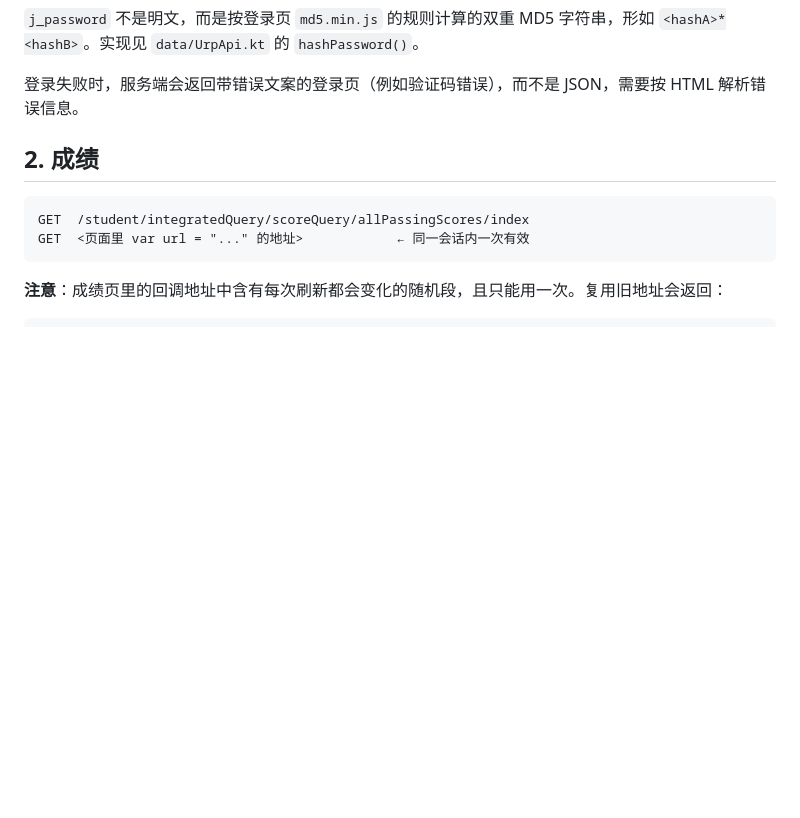
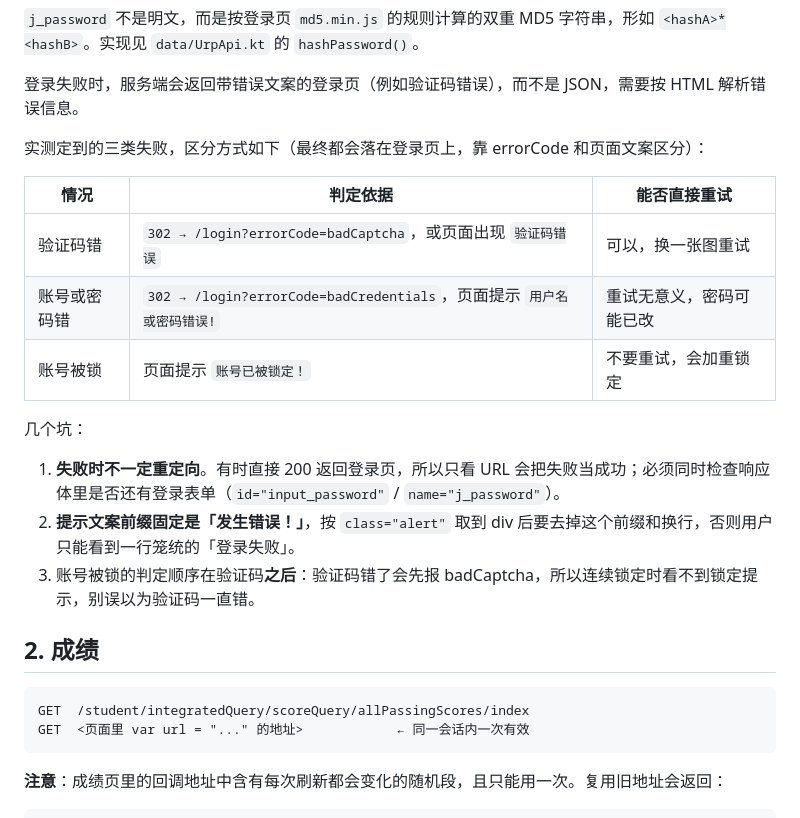
Before and after one commit to 732463632/hsnc-xjw-app, a Markdown page: docs/API.md, the part around the change. Rendered like a GitHub page; blank space fills up the shorter version.

```diff
--- a/docs/API.md
+++ b/docs/API.md
@@ -23,6 +23,20 @@ POST /j_spring_security_check
 `j_password` 不是明文，而是按登录页 `md5.min.js` 的规则计算的双重 MD5 字符串，形如 `<hashA>*<hashB>`。实现见 `data/UrpApi.kt` 的 `hashPassword()`。
 
 登录失败时，服务端会返回带错误文案的登录页（例如验证码错误），而不是 JSON，需要按 HTML 解析错误信息。
+
+实测定到的三类失败，区分方式如下（最终都会落在登录页上，靠 errorCode 和页面文案区分）：
+
+| 情况 | 判定依据 | 能否直接重试 |
+|---|---|---|
+| 验证码错 | `302 → /login?errorCode=badCaptcha`，或页面出现 `验证码错误` | 可以，换一张图重试 |
+| 账号或密码错 | `302 → /login?errorCode=badCredentials`，页面提示 `用户名或密码错误!` | 重试无意义，密码可能已改 |
+| 账号被锁 | 页面提示 `账号已被锁定！` | 不要重试，会加重锁定 |
+
+几个坑：
+
+1. **失败时不一定重定向**。有时直接 200 返回登录页，所以只看 URL 会把失败当成功；必须同时检查响应体里是否还有登录表单（`id="input_password"` / `name="j_password"`）。
+2. **提示文案前缀固定是「发生错误！」**，按 `class="alert"` 取到 div 后要去掉这个前缀和换行，否则用户只能看到一行笼统的「登录失败」。
+3. 账号被锁的判定顺序在验证码**之后**：验证码错了会先报 badCaptcha，所以连续锁定时看不到锁定提示，别误以为验证码一直错。
 
 ## 2. 成绩
 
```
Also changed, not shown: README.md (+28 -5 lines), screenshots/login.png, 8 other files.
